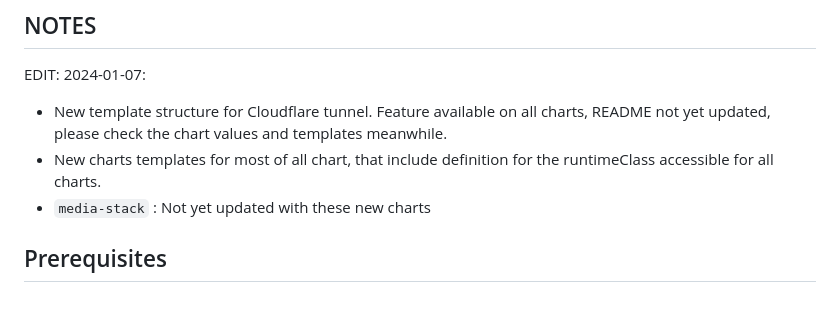
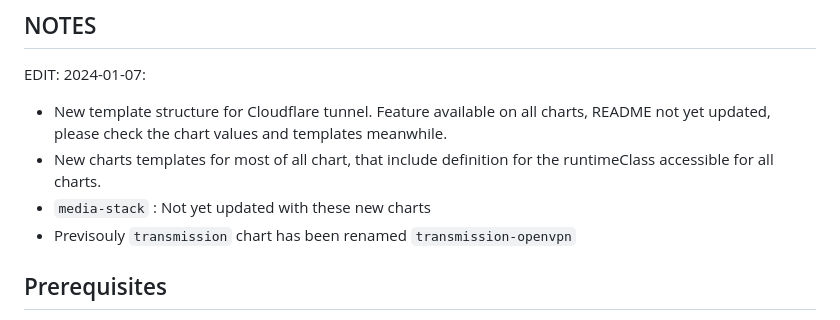
Before and after one commit to geekxflood/helm-charts, a Markdown page: README.md, the part around the change. Rendered like a GitHub page.

```diff
--- a/README.md
+++ b/README.md
@@ -52,6 +52,7 @@ EDIT: 2024-01-07:
   - New template structure for Cloudflare tunnel. Feature available on all charts, README not yet updated, please check the chart values and templates meanwhile.
   - New charts templates for most of all chart, that include definition for the runtimeClass accessible for all charts.
   - `media-stack` : Not yet updated with these new charts
+  - Previsouly `transmission` chart has been renamed `transmission-openvpn`
 
 ## Prerequisites
 
```
